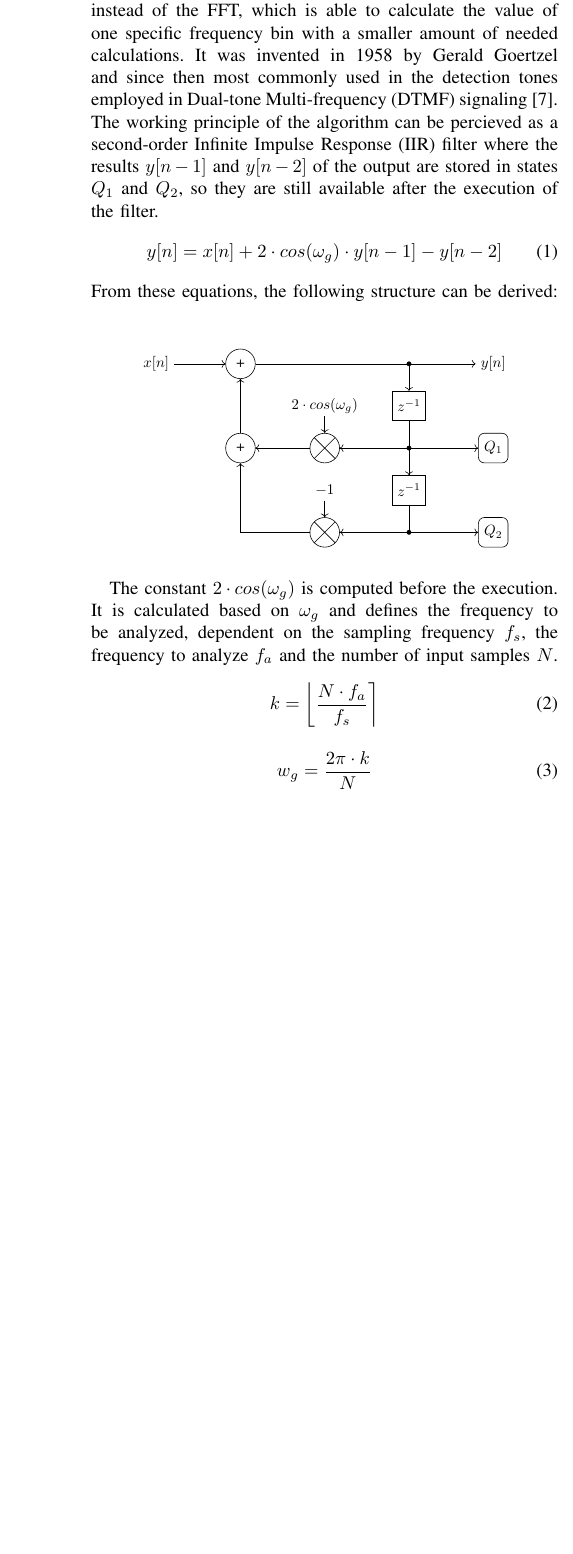
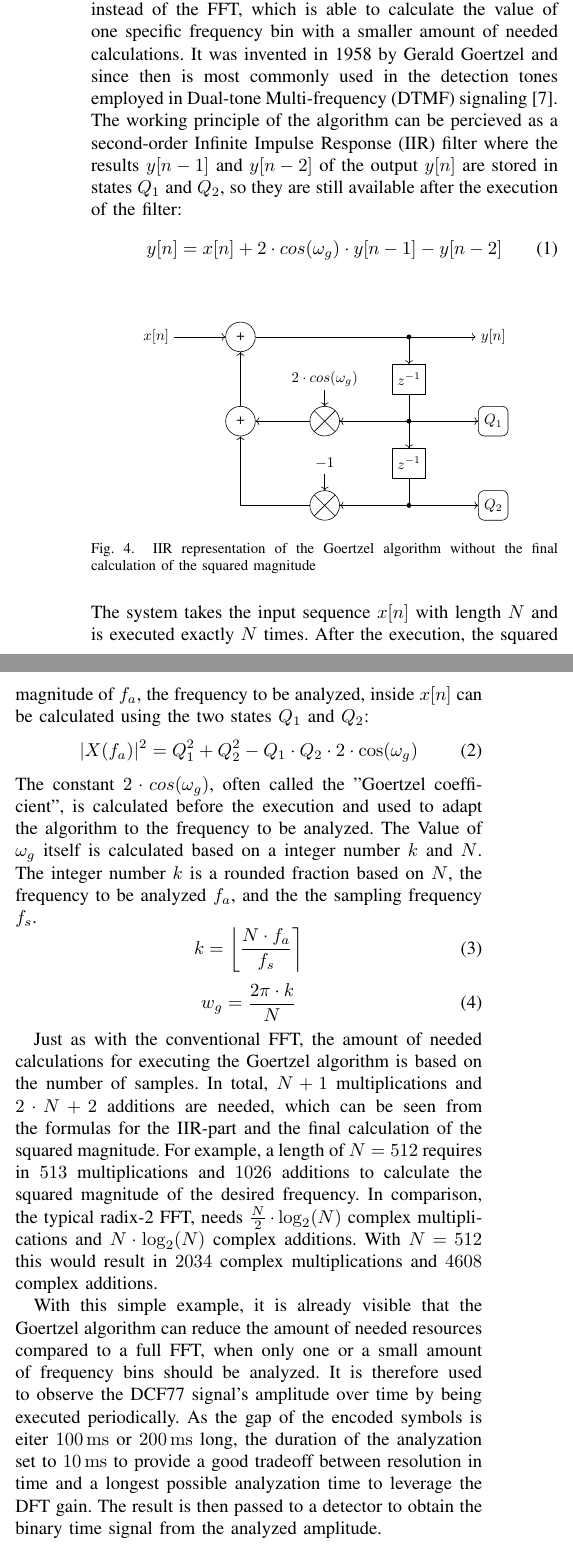
Before and after one commit to lhckmn/SiCo1_Project, a LaTeX paper (paper/main.tex): part of one column of page 3 of 5 before the commit and two parts of the columns of page 3 of 6 after it, the two joined at a grey line, cut so that both start at the same text, the shorter picture padded with empty space. Compiled offline with pdfLaTeX; a missing font is replaced by an installed copy or a similar font; a LaTeX package or settings file that is missing is left out.

Commit message:
Goertzel algorithm description done. Rearrangend some parts

```diff
--- a/paper/main.tex
+++ b/paper/main.tex
@@ -133,0 +140,31 @@ continuous analysis of the spectrum at the carrier's frequency of \SI{77.5}{\kil
+        \begin{tikzpicture}
+            % Block styles
+            \tikzstyle{block} = [rectangle, draw, text width=4.5em, text centered, minimum width=6em, minimum height=4em]
+            \tikzstyle{block_dashed} = [rectangle, draw, text width=2em, text centered, minimum width=4em, minimum height=4em, dashed]
+            % Input and output
+            \begin{scope}[shift={(-3,0)}] % Adjust the position of the antenna
+                \coordinate (antenna) at (0,0);
+                \draw[thick] (0,0) -- (0,1); % Antenna pole
+                \draw[thick] (-0.25,1) -- (0,0.75); % Antenna horizontal line
+                \draw[thick] (0.25,1) -- (0,0.75); % Antenna horizontal line
+            \end{scope}
+            \node[block, right=of antenna, minimum width=4em, minimum height=4em] (bpf) {BPF};
+            \node[block, right=of bpf] (rfamp) {RF Amp};
+            \node[block, right=of rfamp] (adc) {ADC};
+            \node[block, below=of adc] (timer) {Timer};
+            \node[block, right=of adc] (goertzel) {Goertzel Algorithm};
+            \node[block, right=of goertzel] (det) {Detector};
+            % Connections
+            \draw[thick] (antenna) -- (bpf);
+            \draw[->] (bpf) -- (rfamp); % Connection from antenna to RF amplifier
+            \draw[->] (rfamp) -- (adc);
+            \draw[->] (timer) -- (adc);
+            \draw[->] (adc) -- (goertzel);
+            \draw[->] (goertzel) -- (det);
+
+            \node[draw, dashed, fit={(antenna) (bpf)}, inner sep=12pt] (tank_circuit) {};
+            \node[below=0.3em of tank_circuit, align=center] {Tuned ferrite-rod antenna};
+
+            \node[draw, dashed, fit={(adc) (timer) (goertzel) (det)}, inner sep=12pt] (microcontroller) {};
+            \node[below=0.3em of microcontroller, align=center] {Microcontroller};
+        \end{tikzpicture}
@@ -139,14 +182,13 @@ The signal strength, and therefore the binary time signal of the amplitude-modul
 over time. Because of only one frequency bin being relevant, it is obvious that a full FFT produces a lot of overhead and redundant calculation operations in this use-case.
 This overhead can be avoided by using the Goertzel algorithm instead of the FFT, which is able to calculate the value of one specific frequency bin with a smaller
 amount of needed calculations.
-It was invented in 1958 by Gerald Goertzel and since then most commonly used in the detection tones employed in Dual-tone Multi-frequency (DTMF) signaling \cite{b7}.
-The working principle of the algorithm can be percieved as a second-order Infinite Impulse Response (IIR) filter where the results $y[n-1]$ and $y[n-2]$ of the output
-are stored in states $Q_{1}$ and $Q_{2}$, so they are still available after the execution of the filter.
+It was invented in 1958 by Gerald Goertzel and since then is most commonly used in the detection tones employed in Dual-tone Multi-frequency (DTMF) signaling \cite{b7}.
+The working principle of the algorithm can be percieved as a second-order Infinite Impulse Response (IIR) filter where the results $y[n-1]$ and $y[n-2]$ of the output $y[n]$
+are stored in states $Q_{1}$ and $Q_{2}$, so they are still available after the execution of the filter:
 \begin{equation}
     y[n] = x[n] + 2 \cdot cos(\omega_{g}) \cdot y[n-1] - y[n-2]
 \end{equation}
-From these equations, the following structure can be derived:
-\begin{figure}[htbp]
+\begin{figure}[!htbp]
     \centering
     \resizebox{0.4\textwidth}{!}{
         \begin{tikzpicture}[auto, node distance=2cm]
@@ -194,12 +236,18 @@ From these equations, the following structure can be derived:
             \node[draw, shape=circle, fill=black, scale=0.3] at (4,-4) {};
         \end{tikzpicture}
     }
+    \caption{IIR representation of the Goertzel algorithm without the final calculation of the squared magnitude}
+    \label{fig:goertzel_iir}
 \end{figure}
 \FloatBarrier\noindent
-
-
-The constant $2 \cdot cos(\omega_{g})$ is computed before the execution. It is calculated based on $\omega_{g}$ and defines the frequency to be analyzed, dependent on the sampling frequency $f_{s}$, the
-frequency to analyze $f_{a}$ and the number of input samples $N$.
+The system takes the input sequence $x[n]$ with length $N$ and is executed exactly $N$ times.
+After the execution, the squared magnitude of $f_{a}$, the frequency to be analyzed, inside $x[n]$ can be calculated using the two states $Q_{1}$ and $Q_{2}$:
+\begin{equation}
+    |X(f_{a})|^2 = Q_{1}^2 + Q_{2}^2 - Q_{1} \cdot Q_{2} \cdot 2 \cdot \cos(\omega_{g})
+\end{equation}
+The constant $2 \cdot cos(\omega_{g})$, often called the "Goertzel coefficient", is calculated before the execution and used to adapt the algorithm to the frequency to be analyzed.
+The Value of $\omega_{g}$ itself is calculated based on a integer number $k$ and $N$.
+The integer number $k$ is a rounded fraction based on $N$, the frequency to be analyzed $f_{a}$, and the the sampling frequency $f_{s}$.
 \begin{equation}
     k = \left\lfloor \frac{N \cdot f_{a}}{f_{s}} \right\rceil
 \end{equation}
@@ -207,4 +255,16 @@ frequency to analyze $f_{a}$ and the number of input samples $N$.
     w_g = \frac{2\pi \cdot k}{N}
 \end{equation}
 
+\par
+Just as with the conventional FFT, the amount of needed calculations for executing the Goertzel algorithm is based on the number of samples.
+In total, $N + 1$ multiplications and $2 \cdot N + 2$ additions are needed, which can be seen from the formulas for the IIR-part and the final calculation of the squared magnitude.
+For example, a length of $N = 512$ requires in $513$ multiplications and $1026$ additions to calculate the squared magnitude of the desired frequency.
+In comparison, the typical radix-2 FFT, needs $\frac{N}{2} \cdot \log_{2}(N)$ complex multiplications and $N \cdot \log_{2}(N)$ complex additions. With $N = 512$ this would result in $2034$ complex multiplications and $4608$ complex additions.
+\par
+With this simple example, it is already visible that the Goertzel algorithm can reduce the amount of needed resources compared to a full FFT, when only one or a small amount of frequency bins should be analyzed.
+It is therefore used to observe the DCF77 signal's amplitude over time by being executed periodically.
+As the gap of the encoded symbols is eiter \SI{100}{\milli\second} or \SI{200}{\milli\second} long, the duration of the analyzation set to \SI{10}{\milli\second} to provide a good tradeoff between resolution in time and a longest possible analyzation time
+to leverage the DFT gain.
+The result is then passed to a detector to obtain the binary time signal from the analyzed
+amplitude.
 
@@ -215,31 +270,0 @@ frequency to analyze $f_{a}$ and the number of input samples $N$.
-        \begin{tikzpicture}
-            % Block styles
-            \tikzstyle{block} = [rectangle, draw, text width=4.5em, text centered, minimum width=6em, minimum height=4em]
-            \tikzstyle{block_dashed} = [rectangle, draw, text width=2em, text centered, minimum width=4em, minimum height=4em, dashed]
-            % Input and output
-            \begin{scope}[shift={(-3,0)}] % Adjust the position of the antenna
-                \coordinate (antenna) at (0,0);
-                \draw[thick] (0,0) -- (0,1); % Antenna pole
-                \draw[thick] (-0.25,1) -- (0,0.75); % Antenna horizontal line
-                \draw[thick] (0.25,1) -- (0,0.75); % Antenna horizontal line
-            \end{scope}
-            \node[block, right=of antenna, minimum width=4em, minimum height=4em] (bpf) {BPF};
-            \node[block, right=of bpf] (rfamp) {RF Amp};
-            \node[block, right=of rfamp] (adc) {ADC};
-            \node[block, below=of adc] (timer) {Timer};
-            \node[block, right=of adc] (goertzel) {Goertzel Algorithm};
-            \node[block, right=of goertzel] (det) {Detector};
-            % Connections
-            \draw[thick] (antenna) -- (bpf);
-            \draw[->] (bpf) -- (rfamp); % Connection from antenna to RF amplifier
-            \draw[->] (rfamp) -- (adc);
-            \draw[->] (timer) -- (adc);
-            \draw[->] (adc) -- (goertzel);
-            \draw[->] (goertzel) -- (det);
-
-            \node[draw, dashed, fit={(antenna) (bpf)}, inner sep=12pt] (tank_circuit) {};
-            \node[below=0.3em of tank_circuit, align=center] {Tuned ferrite-rod antenna};
-
-            \node[draw, dashed, fit={(adc) (timer) (goertzel) (det)}, inner sep=12pt] (microcontroller) {};
-            \node[below=0.3em of microcontroller, align=center] {Microcontroller};
-        \end{tikzpicture}
```
Also changed, not shown: paper/main.pdf, paper/main.tex (26 more changed lines), 1 other file.
